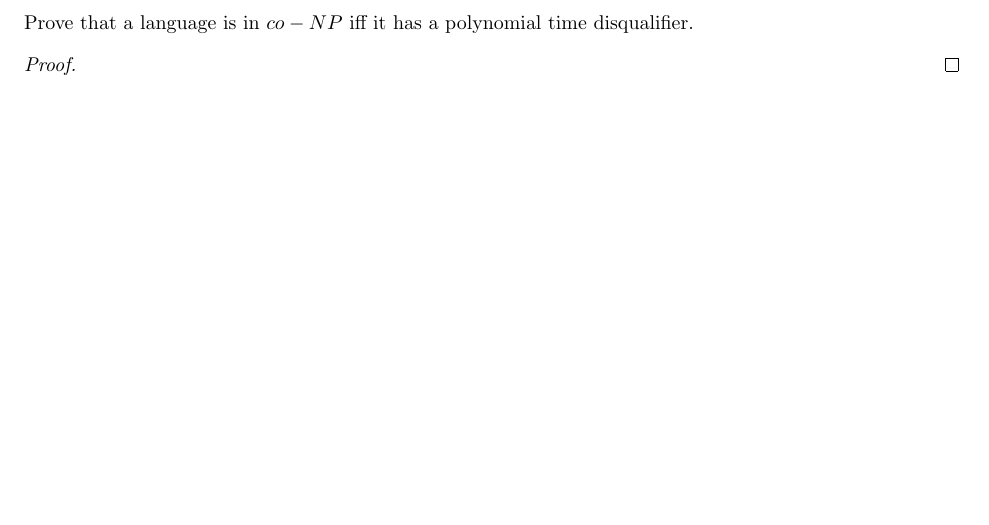
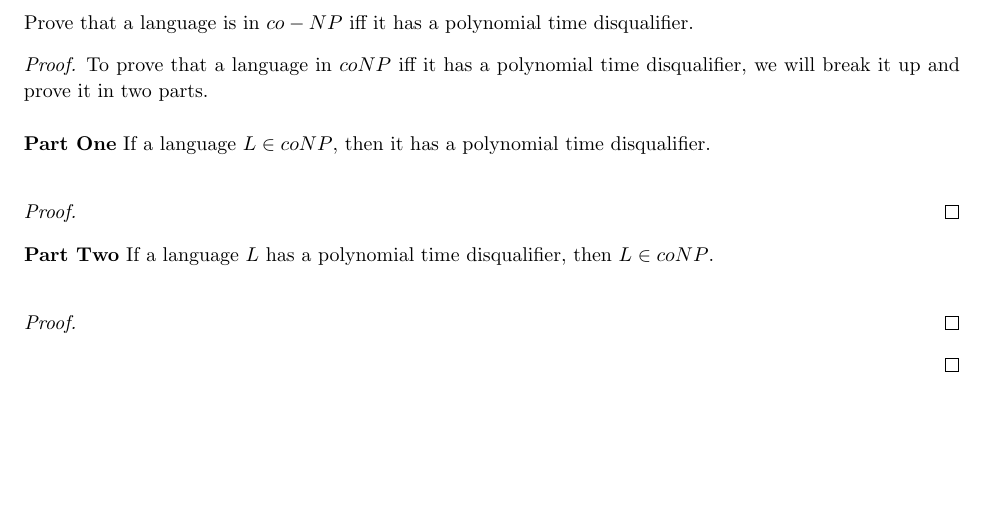
Before and after one commit to jdavis/college-spring-2013, a LaTeX problem sheet (cs331/assignment10/solution.tex): part of page 5 of 7, cut so that both start at the same text. Compiled offline with pdfLaTeX.

Commit message:
Add outline for problem 3

```diff
--- a/cs331/assignment10/solution.tex
+++ b/cs331/assignment10/solution.tex
@@ -212,7 +212,23 @@
     Prove that a language is in \(co-NP\) iff it has a polynomial time disqualifier.
 
     \begin{proof}
+        To prove that a language in \(coNP\) iff it has a polynomial time disqualifier, we
+        will break it up and prove it in two parts.
+        \\
 
+        \textbf{Part One} If a language \(L \in coNP\), then it has a polynomial time disqualifier.
+        \\
+
+        \begin{proof}
+
+        \end{proof}
+
+        \textbf{Part Two} If a language \(L\) has a polynomial time disqualifier, then \(L \in coNP\).
+        \\
+
+        \begin{proof}
+
+        \end{proof}
     \end{proof}
 \end{homeworkProblem}
 
```
